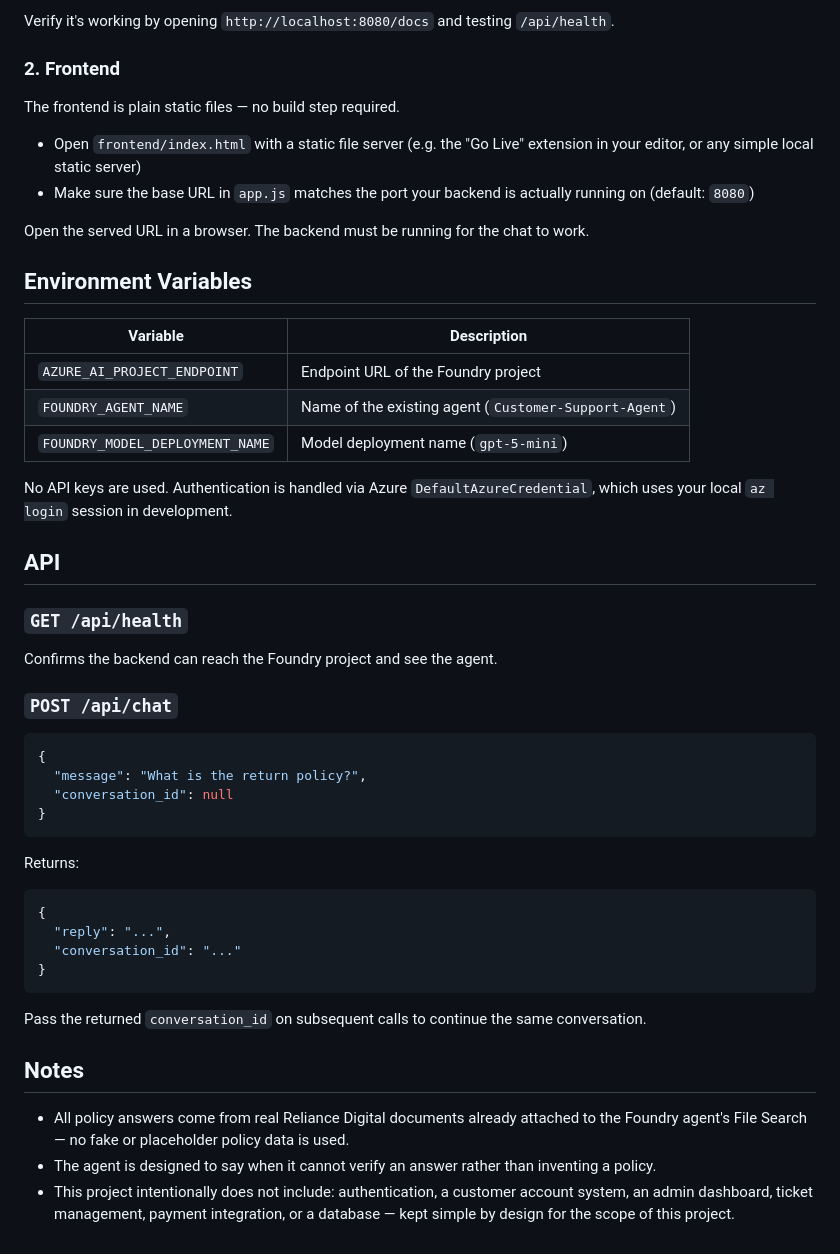
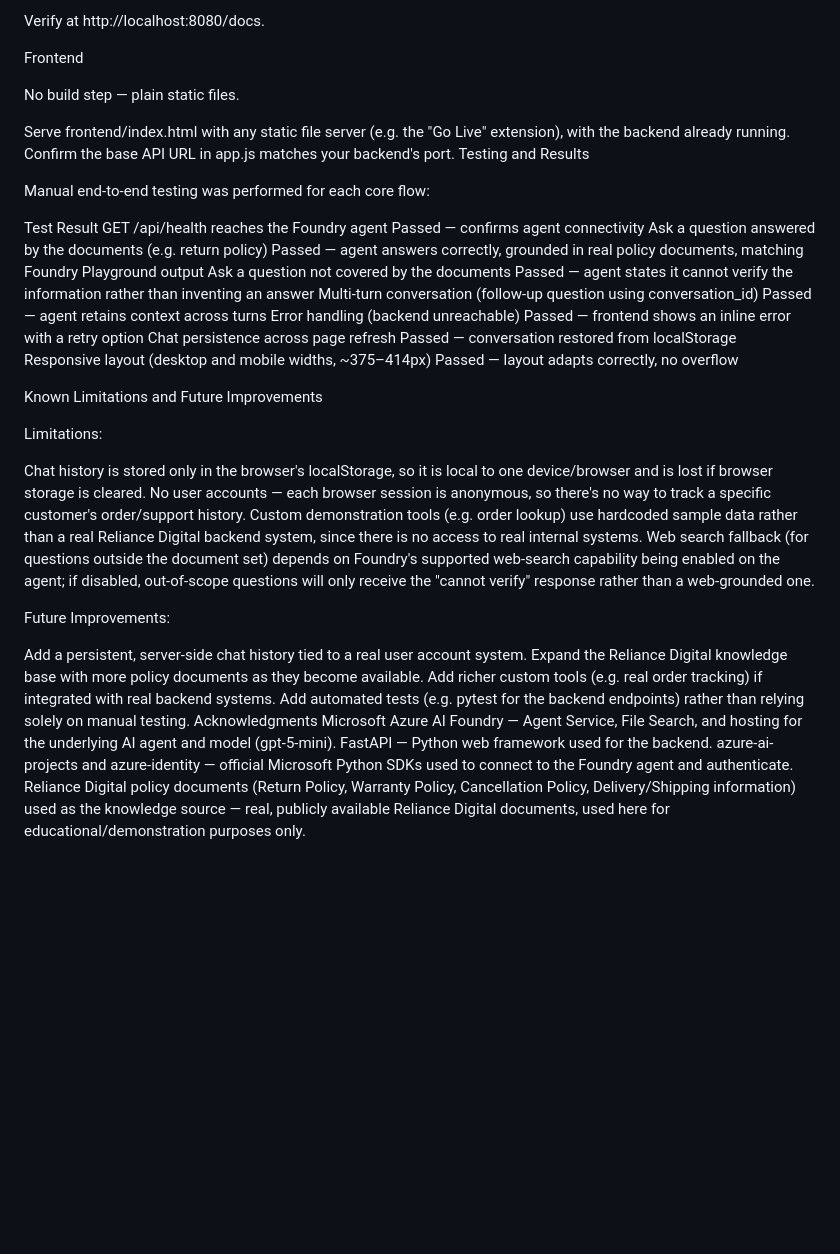
Before and after one commit to krishnayyar2005/Customer_Support_Agent, a Markdown page: README.md, the part around one of its changes. Drawn GitHub-style; blank space fills up the shorter version.

````diff
--- a/README.md
+++ b/README.md
@@ -97,61 +65,42 @@ uvicorn main:app --reload --port 8080
 
-Verify it's working by opening `http://localhost:8080/docs` and testing
-`/api/health`.
+Verify at http://localhost:8080/docs.
 
-### 2. Frontend
+Frontend
 
-The frontend is plain static files — no build step required.
+No build step — plain static files.
 
-- Open `frontend/index.html` with a static file server (e.g. the "Go Live"
-  extension in your editor, or any simple local static server)
-- Make sure the base URL in `app.js` matches the port your backend is
-  actually running on (default: `8080`)
+Serve frontend/index.html with any static file server (e.g. the "Go Live" extension), with the backend already running.
+Confirm the base API URL in app.js matches your backend's port.
+Testing and Results
 
-Open the served URL in a browser. The backend must be running for the chat
-to work.
+Manual end-to-end testing was performed for each core flow:
 
-## Environment Variables
+Test	Result
+GET /api/health reaches the Foundry agent	Passed — confirms agent connectivity
+Ask a question answered by the documents (e.g. return policy)	Passed — agent answers correctly, grounded in real policy documents, matching Foundry Playground output
+Ask a question not covered by the documents	Passed — agent states it cannot verify the information rather than inventing an answer
+Multi-turn conversation (follow-up question using conversation_id)	Passed — agent retains context across turns
+Error handling (backend unreachable)	Passed — frontend shows an inline error with a retry option
+Chat persistence across page refresh	Passed — conversation restored from localStorage
+Responsive layout (desktop and mobile widths, ~375–414px)	Passed — layout adapts correctly, no overflow
+<!-- TODO: consider adding 1–2 screenshots of the working app here for your submission -->
+Known Limitations and Future Improvements
 
-| Variable | Description |
-|---|---|
-| `AZURE_AI_PROJECT_ENDPOINT` | Endpoint URL of the Foundry project |
-| `FOUNDRY_AGENT_NAME` | Name of the existing agent (`Customer-Support-Agent`) |
-| `FOUNDRY_MODEL_DEPLOYMENT_NAME` | Model deployment name (`gpt-5-mini`) |
+Limitations:
 
-No API keys are used. Authentication is handled via Azure
-`DefaultAzureCredential`, which uses your local `az login` session in
-development.
+Chat history is stored only in the browser's localStorage, so it is local to one device/browser and is lost if browser storage is cleared.
+No user accounts — each browser session is anonymous, so there's no way to track a specific customer's order/support history.
+Custom demonstration tools (e.g. order lookup) use hardcoded sample data rather than a real Reliance Digital backend system, since there is no access to real internal systems.
+Web search fallback (for questions outside the document set) depends on Foundry's supported web-search capability being enabled on the agent; if disabled, out-of-scope questions will only receive the "cannot verify" response rather than a web-grounded one.
 
-## API
+Future Improvements:
 
-### `GET /api/health`
-Confirms the backend can reach the Foundry project and see the agent.
-
-### `POST /api/chat`
-```json
-{
-  "message": "What is the return policy?",
-  "conversation_id": null
-}
-```
-Returns:
-```json
-{
-  "reply": "...",
-  "conversation_id": "..."
-}
-```
-Pass the returned `conversation_id` on subsequent calls to continue the
-same conversation.
-
-## Notes
-
-- All policy answers come from real Reliance Digital documents already
-  attached to the Foundry agent's File Search — no fake or placeholder
-  policy data is used.
-- The agent is designed to say when it cannot verify an answer rather than
-  inventing a policy.
-- This project intentionally does not include: authentication, a customer
-  account system, an admin dashboard, ticket management, payment
-  integration, or a database — kept simple by design for the scope of this
-  project.
+Add a persistent, server-side chat history tied to a real user account system.
+Expand the Reliance Digital knowledge base with more policy documents as they become available.
+Add richer custom tools (e.g. real order tracking) if integrated with real backend systems.
+Add automated tests (e.g. pytest for the backend endpoints) rather than relying solely on manual testing.
+Acknowledgments
+Microsoft Azure AI Foundry — Agent Service, File Search, and hosting for the underlying AI agent and model (gpt-5-mini).
+FastAPI — Python web framework used for the backend.
+azure-ai-projects and azure-identity — official Microsoft Python SDKs used to connect to the Foundry agent and authenticate.
+Reliance Digital policy documents (Return Policy, Warranty Policy, Cancellation Policy, Delivery/Shipping information) used as the knowledge source — real, publicly available Reliance Digital documents, used here for educational/demonstration purposes only.
````
Also changed, not shown: other parts of README.md (+44 -76 lines).
